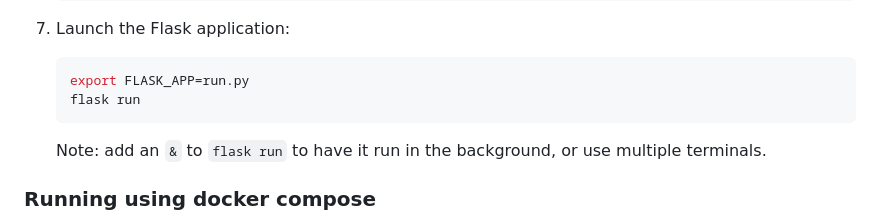
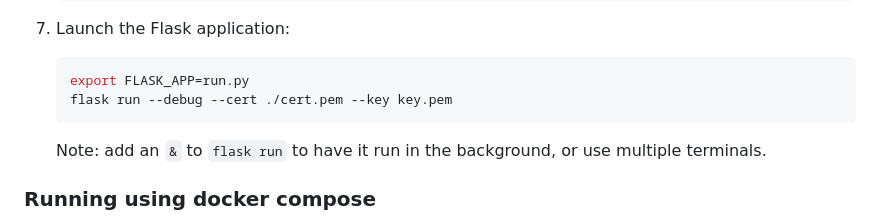
Before and after one commit to helixiora/helixiora-lorelai, a Markdown page: docs/getting_started.md, the part around the change. Rendered like a GitHub page.

Commit message:
upadated the run flask command for https

````diff
--- a/docs/getting_started.md
+++ b/docs/getting_started.md
@@ -44,7 +44,7 @@ There are two ways LorelAI can be deployed/ran:
 
    ```bash
    export FLASK_APP=run.py
-   flask run
+   flask run --debug --cert ./cert.pem --key key.pem
    ```
 
    Note: add an `&` to `flask run` to have it run in the background, or use multiple terminals.
````
